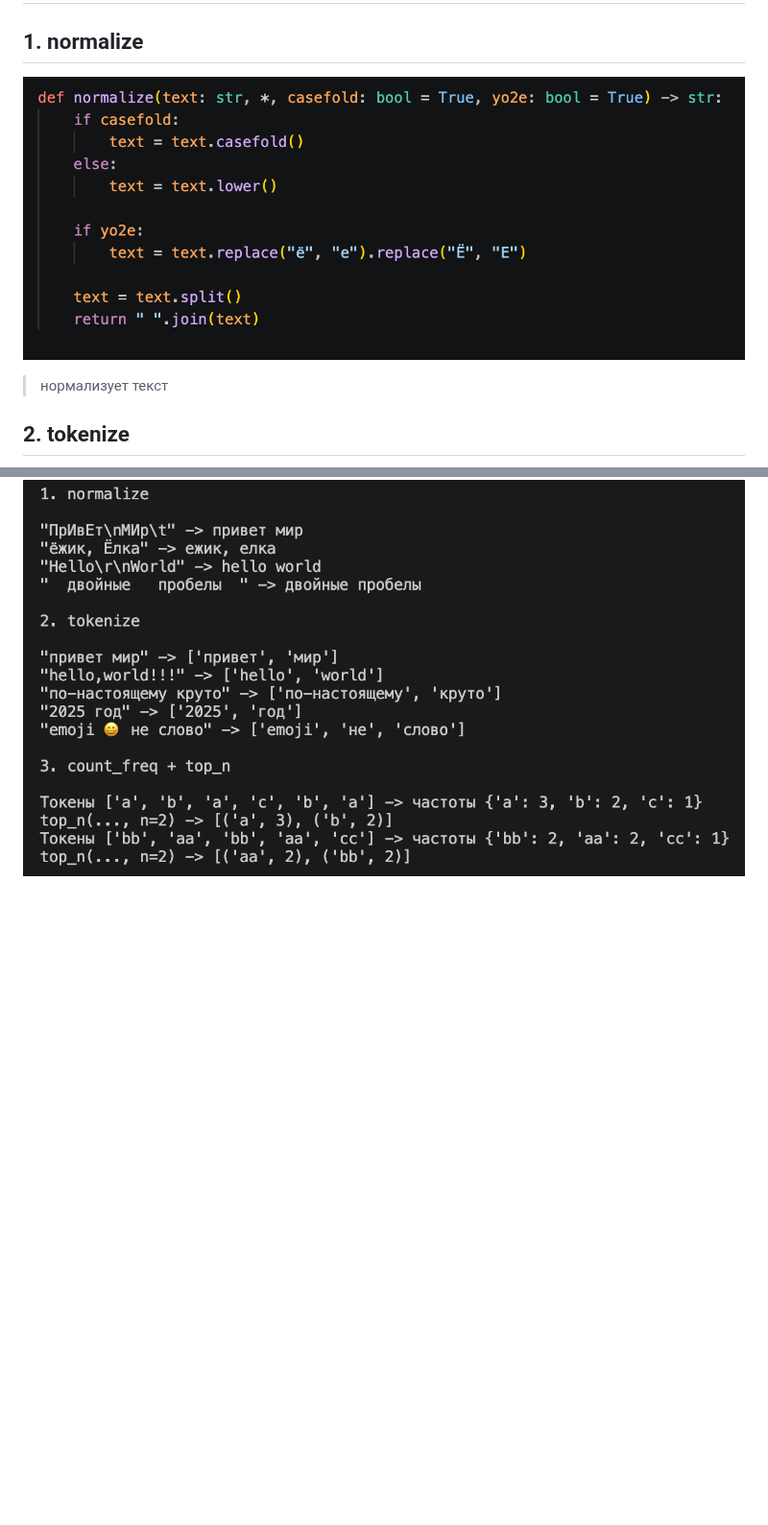
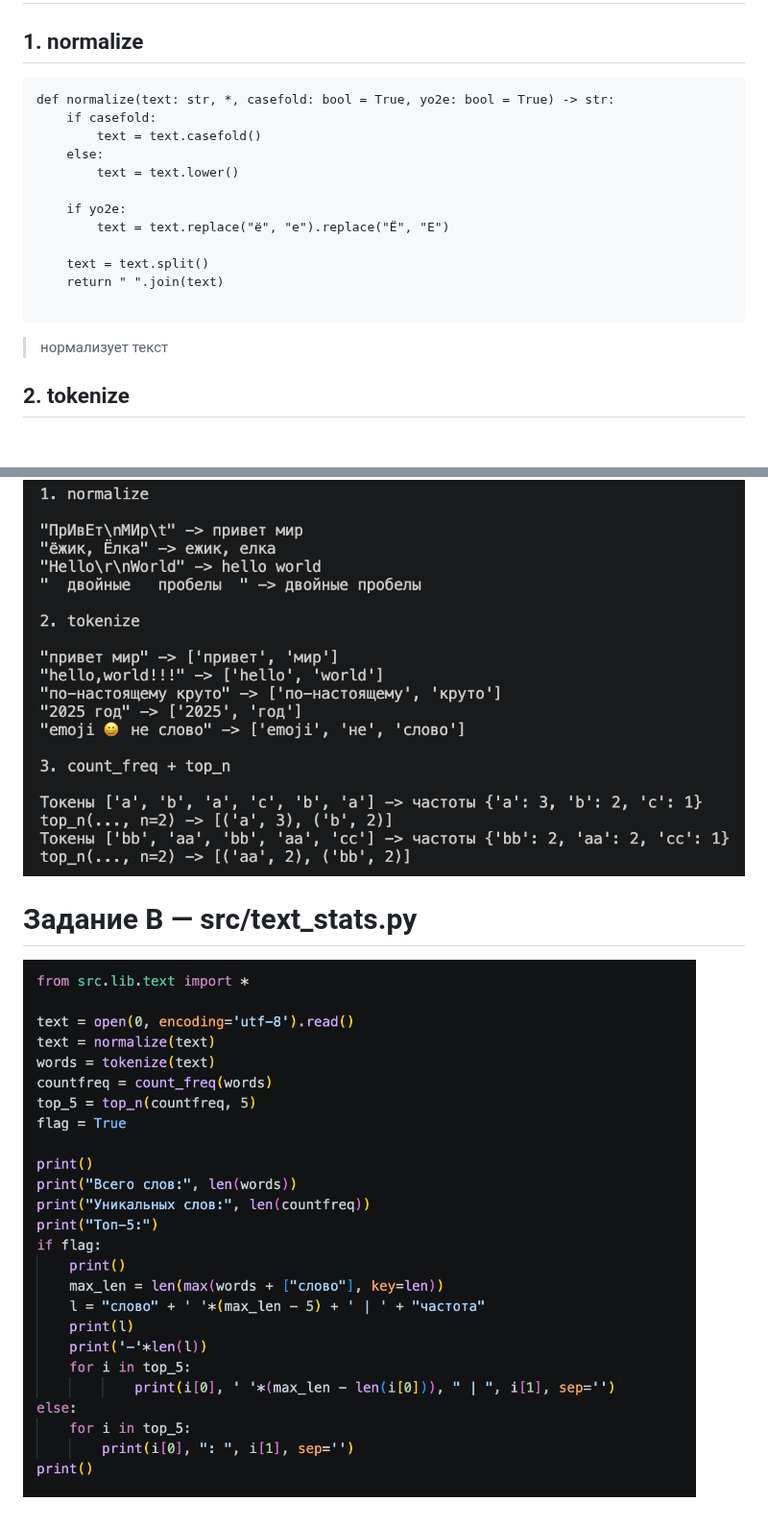
Before and after one commit to GiaHsr/python_labs, a Markdown page: src/lab_3/README.md, 2 parts joined by grey strips. Shown at 96% size. Drawn GitHub-style; pictures changed too: images/lab_3/code_task_B.png (added); blank space fills up the shorter version.

````diff
--- a/src/lab_3/README.md
+++ b/src/lab_3/README.md
@@ -1,6 +1,19 @@
 # Задание A — src/lib/text.py
 ## 1. normalize
-![](../../images/lab_3/code_1.png)
+```
+def normalize(text: str, *, casefold: bool = True, yo2e: bool = True) -> str:
+    if casefold:
+        text = text.casefold()
+    else:
+        text = text.lower()
+
+    if yo2e:
+        text = text.replace("ё", "е").replace("Ё", "Е")
+
+    text = text.split()
+    return " ".join(text)
+
+```
 > нормализует текст
 
 ## 2. tokenize
@@ -15,3 +28,6 @@
 > составляет топ_n по частоте
 ### вывод
 ![](../../images/lab_3/task_1.png)
+
+# Задание B — src/text_stats.py
+![](../../images/lab_3/code_task_B.png)
````
Also changed, not shown: images/lab_3/task_2.png (added), 2 other files.
